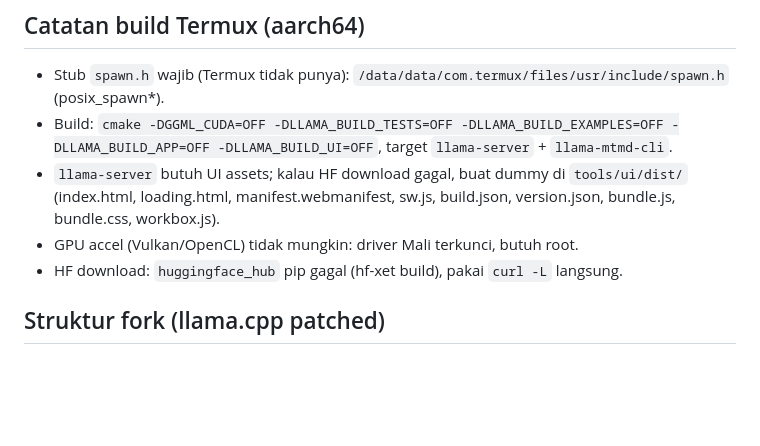
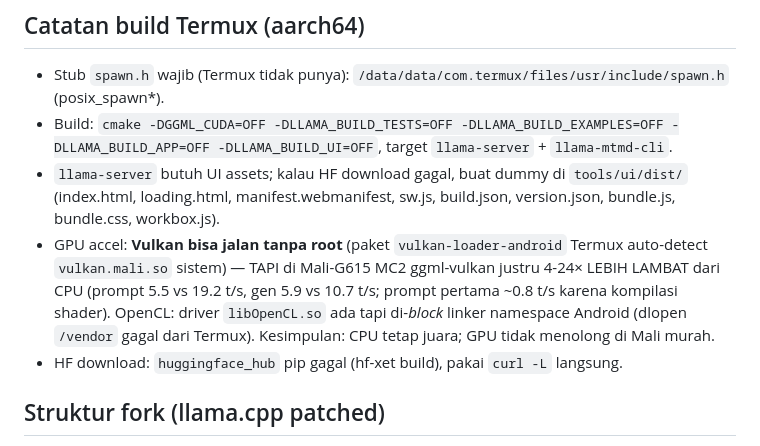
Before and after one commit to jajangking/qwen3-vision, a Markdown page: README.md, the part around the change. GitHub-like rendering; blank space fills up the shorter version.

Commit message:
Eksperimen GPU: Vulkan Mali-G615 jalan tapi 4-24x lebih lambat dari CPU; OpenCL diblokir namespace

```diff
--- a/README.md
+++ b/README.md
@@ -49,7 +49,7 @@ Model yang pernah diuji & digugurkan: `visionpsy-nano` (460M — chat echo/lemah
 - Stub `spawn.h` wajib (Termux tidak punya): `/data/data/com.termux/files/usr/include/spawn.h` (posix_spawn*).
 - Build: `cmake -DGGML_CUDA=OFF -DLLAMA_BUILD_TESTS=OFF -DLLAMA_BUILD_EXAMPLES=OFF -DLLAMA_BUILD_APP=OFF -DLLAMA_BUILD_UI=OFF`, target `llama-server` + `llama-mtmd-cli`.
 - `llama-server` butuh UI assets; kalau HF download gagal, buat dummy di `tools/ui/dist/` (index.html, loading.html, manifest.webmanifest, sw.js, build.json, version.json, bundle.js, bundle.css, workbox.js).
-- GPU accel (Vulkan/OpenCL) tidak mungkin: driver Mali terkunci, butuh root.
+- GPU accel: **Vulkan bisa jalan tanpa root** (paket `vulkan-loader-android` Termux auto-detect `vulkan.mali.so` sistem) — TAPI di Mali-G615 MC2 ggml-vulkan justru 4-24× LEBIH LAMBAT dari CPU (prompt 5.5 vs 19.2 t/s, gen 5.9 vs 10.7 t/s; prompt pertama ~0.8 t/s karena kompilasi shader). OpenCL: driver `libOpenCL.so` ada tapi di-*block* linker namespace Android (dlopen `/vendor` gagal dari Termux). Kesimpulan: CPU tetap juara; GPU tidak menolong di Mali murah.
 - HF download: `huggingface_hub` pip gagal (hf-xet build), pakai `curl -L` langsung.
 
 ## Struktur fork (llama.cpp patched)
```
